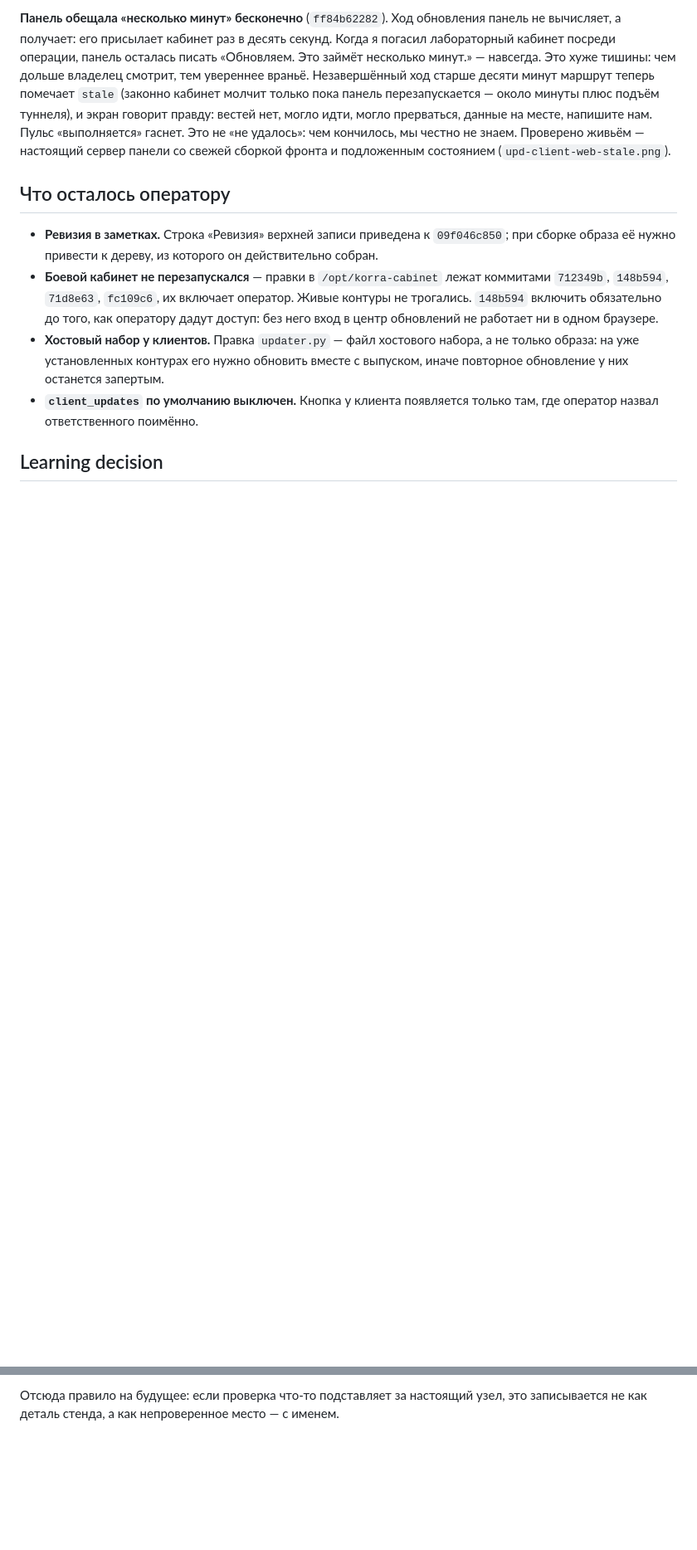
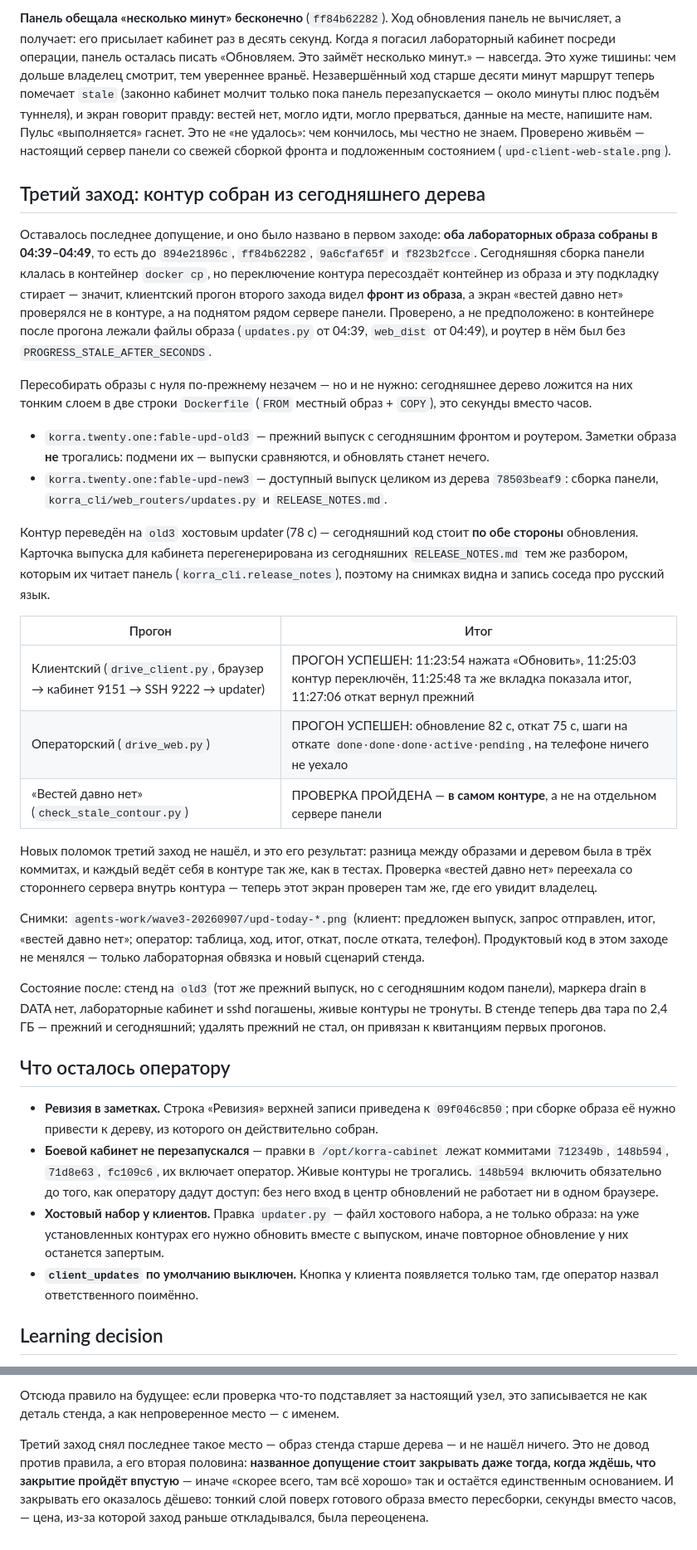
Before and after one commit to ceremoneymeister-bit/Korra.twenty.one, a Markdown page: docs/qa/update-center-ui-2026-09-07.md, 2 parts joined by grey strips. Shown at 83% size. GitHub-like rendering; blank space fills up the shorter version.

Commit message:
Дописать приёмку: контур, собранный из сегодняшнего дерева

```diff
--- a/docs/qa/update-center-ui-2026-09-07.md
+++ b/docs/qa/update-center-ui-2026-09-07.md
@@ -273,6 +274,56 @@ Fetch-спецификации браузер в этом случае подс
 не знаем. Проверено живьём — настоящий сервер панели со свежей сборкой фронта
 и подложенным состоянием (`upd-client-web-stale.png`).
 
+## Третий заход: контур собран из сегодняшнего дерева
+
+Оставалось последнее допущение, и оно было названо в первом заходе: **оба
+лабораторных образа собраны в 04:39–04:49**, то есть до `894e21896c`,
+`ff84b62282`, `9a6cfaf65f` и `f823b2fcce`. Сегодняшняя сборка панели клалась в
+контейнер `docker cp`, но переключение контура пересоздаёт контейнер из образа
+и эту подкладку стирает — значит, клиентский прогон второго захода видел
+**фронт из образа**, а экран «вестей давно нет» проверялся не в контуре, а на
+поднятом рядом сервере панели. Проверено, а не предположено: в контейнере после
+прогона лежали файлы образа (`updates.py` от 04:39, `web_dist` от 04:49), и
+роутер в нём был без `PROGRESS_STALE_AFTER_SECONDS`.
+
+Пересобирать образы с нуля по-прежнему незачем — но и не нужно: сегодняшнее
+дерево ложится на них тонким слоем в две строки `Dockerfile` (`FROM` местный
+образ + `COPY`), это секунды вместо часов.
+
+- `korra.twenty.one:fable-upd-old3` — прежний выпуск с сегодняшним фронтом и
+  роутером. Заметки образа **не** трогались: подмени их — выпуски сравняются, и
+  обновлять станет нечего.
+- `korra.twenty.one:fable-upd-new3` — доступный выпуск целиком из дерева
+  `78503beaf9`: сборка панели, `korra_cli/web_routers/updates.py` и
+  `RELEASE_NOTES.md`.
+
+Контур переведён на `old3` хостовым updater (78 с) — сегодняшний код стоит
+**по обе стороны** обновления. Карточка выпуска для кабинета перегенерирована
+из сегодняшних `RELEASE_NOTES.md` тем же разбором, которым их читает панель
+(`korra_cli.release_notes`), поэтому на снимках видна и запись соседа про
+русский язык.
+
+| Прогон | Итог |
+|---|---|
+| Клиентский (`drive_client.py`, браузер → кабинет 9151 → SSH 9222 → updater) | ПРОГОН УСПЕШЕН: 11:23:54 нажата «Обновить», 11:25:03 контур переключён, 11:25:48 та же вкладка показала итог, 11:27:06 откат вернул прежний |
+| Операторский (`drive_web.py`) | ПРОГОН УСПЕШЕН: обновление 82 с, откат 75 с, шаги на откате `done·done·done·active·pending`, на телефоне ничего не уехало |
+| «Вестей давно нет» (`check_stale_contour.py`) | ПРОВЕРКА ПРОЙДЕНА — **в самом контуре**, а не на отдельном сервере панели |
+
+Новых поломок третий заход не нашёл, и это его результат: разница между
+образами и деревом была в трёх коммитах, и каждый ведёт себя в контуре так же,
+как в тестах. Проверка «вестей давно нет» переехала со стороннего сервера
+внутрь контура — теперь этот экран проверен там же, где его увидит владелец.
+
+Снимки: `agents-work/wave3-20260907/upd-today-*.png` (клиент: предложен выпуск,
+запрос отправлен, итог, «вестей давно нет»; оператор: таблица, ход, итог,
+откат, после отката, телефон). Продуктовый код в этом заходе не менялся —
+только лабораторная обвязка и новый сценарий стенда.
+
+Состояние после: стенд на `old3` (тот же прежний выпуск, но с сегодняшним
+кодом панели), маркера drain в DATA нет, лабораторные кабинет и sshd погашены,
+живые контуры не тронуты. В стенде теперь два тара по 2,4 ГБ — прежний и
+сегодняшний; удалять прежний не стал, он привязан к квитанциям первых прогонов.
+
 ## Что осталось оператору
 
 - **Ревизия в заметках.** Строка «Ревизия» верхней записи приведена к
@@ -309,3 +360,11 @@ Fetch-спецификации браузер в этом случае подс
 
 Отсюда правило на будущее: если проверка что-то подставляет за настоящий узел,
 это записывается не как деталь стенда, а как непроверенное место — с именем.
+
+Третий заход снял последнее такое место — образ стенда старше дерева — и не
+нашёл ничего. Это не довод против правила, а его вторая половина: **названное
+допущение стоит закрывать даже тогда, когда ждёшь, что закрытие пройдёт
+впустую** — иначе «скорее всего, там всё хорошо» так и остаётся единственным
+основанием. И закрывать его оказалось дёшево: тонкий слой поверх готового
+образа вместо пересборки, секунды вместо часов, — цена, из-за которой заход
+раньше откладывался, была переоценена.
```
Also changed, not shown: other parts of docs/qa/update-center-ui-2026-09-07.md (+2 -1 lines).
